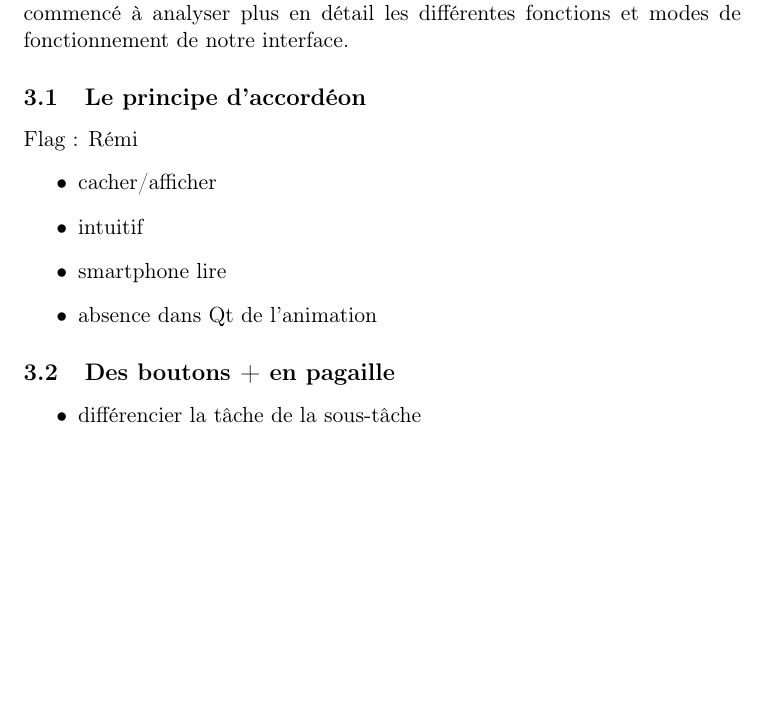
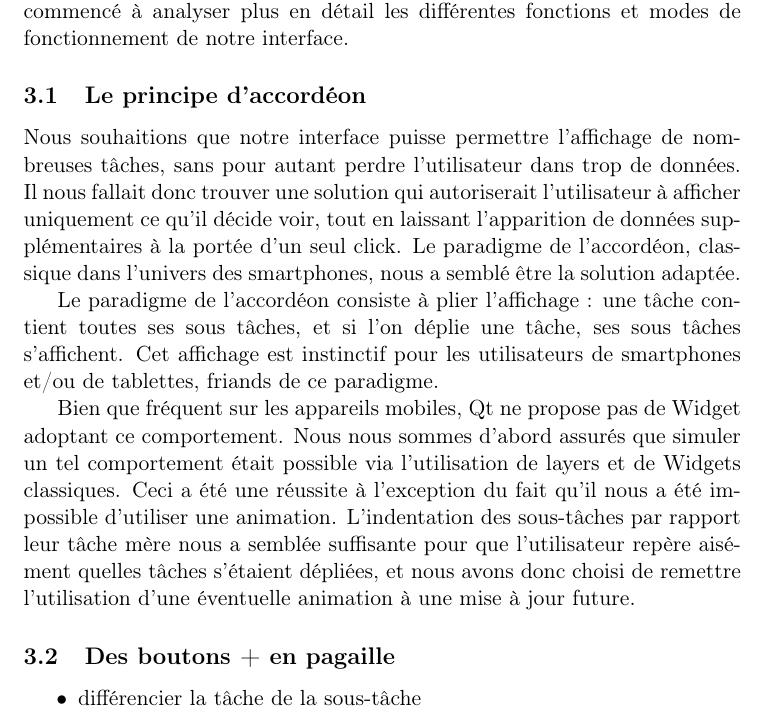
Before and after one commit to sildar/TASER, a LaTeX document (rapport.tex): part of page 4 of 7, cut so that both start at the same text, the shorter picture padded with empty space. Compiled offline with pdfLaTeX.

Commit message:
filled one section

```diff
--- a/rapport.tex
+++ b/rapport.tex
@@ -129,13 +129,38 @@ modes de fonctionnement de notre interface.
 
 
 \subsection{Le principe d'accordéon}
-Flag : Rémi
-\begin{itemize}
-\item cacher/afficher
-\item intuitif
-\item smartphone lire
-\item absence dans Qt de l'animation
-\end{itemize}
+
+Nous souhaitions que notre interface puisse permettre l'affichage de
+nombreuses tâches, sans pour autant perdre l'utilisateur dans trop de
+données. Il nous fallait donc trouver une solution qui autoriserait
+l'utilisateur à afficher uniquement ce qu'il décide voir, tout en
+laissant l'apparition de données supplémentaires à la portée d'un
+seul click. Le paradigme de l'accordéon, classique dans l'univers des
+smartphones, nous a semblé être la solution adaptée.
+
+Le paradigme de l'accordéon consiste à plier l'affichage : une tâche
+contient toutes ses sous tâches, et si l'on déplie une tâche, ses sous
+tâches s'affichent. Cet affichage est instinctif pour les utilisateurs
+de smartphones et/ou de tablettes, friands de ce paradigme.
+
+Bien que fréquent sur les appareils mobiles, Qt ne propose pas de
+Widget adoptant ce comportement. Nous nous sommes d'abord assurés que
+simuler un tel comportement était possible via l'utilisation de layers
+et de Widgets classiques. Ceci a été une réussite à l'exception du
+fait qu'il nous a été impossible d'utiliser une
+animation. L'indentation des sous-tâches par rapport leur tâche mère
+nous a semblée suffisante pour que l'utilisateur repère aisément
+quelles tâches s'étaient dépliées, et nous avons donc choisi de
+remettre l'utilisation d'une éventuelle animation à une mise à jour
+future.
+
+
+% \begin{itemize}
+% \item cacher/afficher
+% \item intuitif
+% \item smartphone lire
+% \item absence dans Qt de l'animation
+% \end{itemize}
 
 
 \subsection{Des boutons + en pagaille}
```
